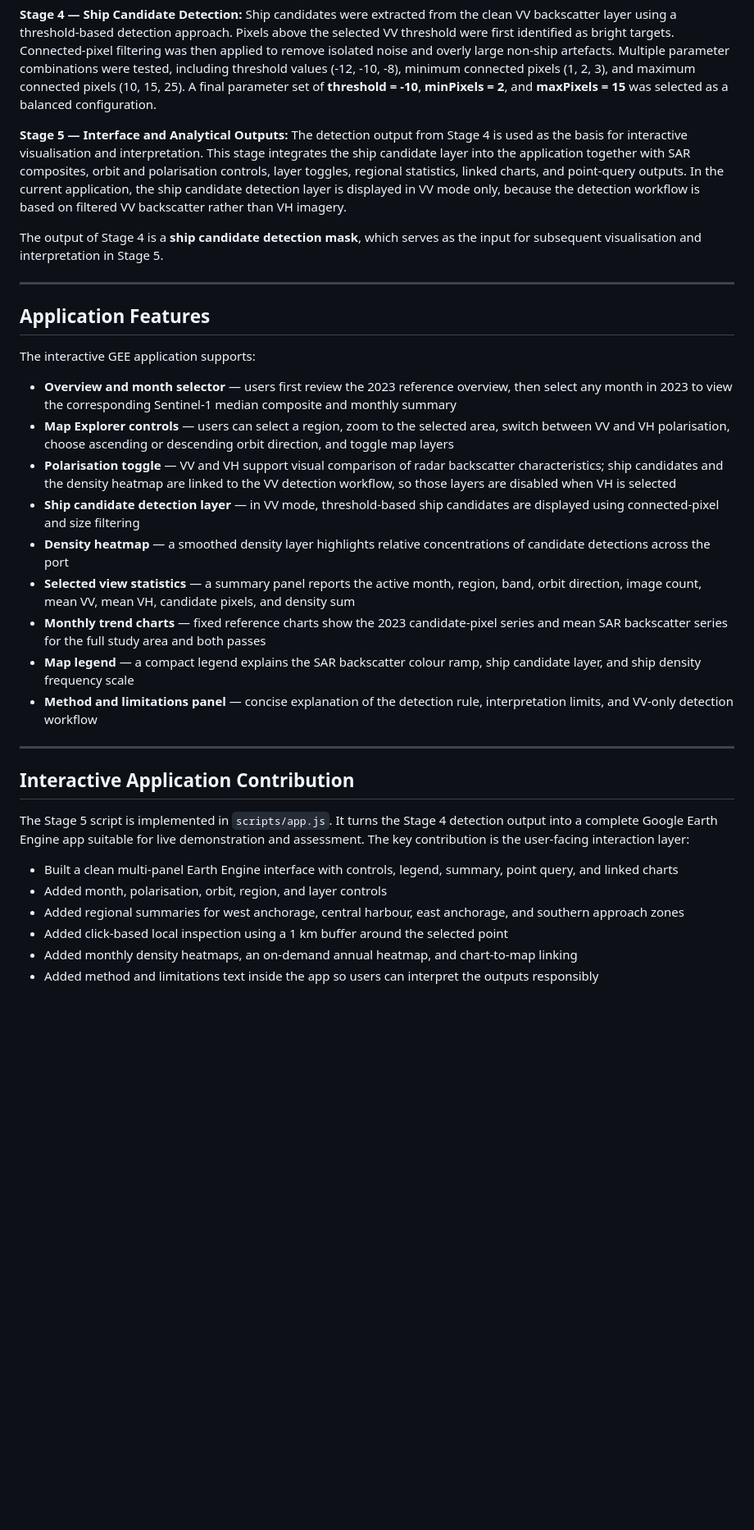
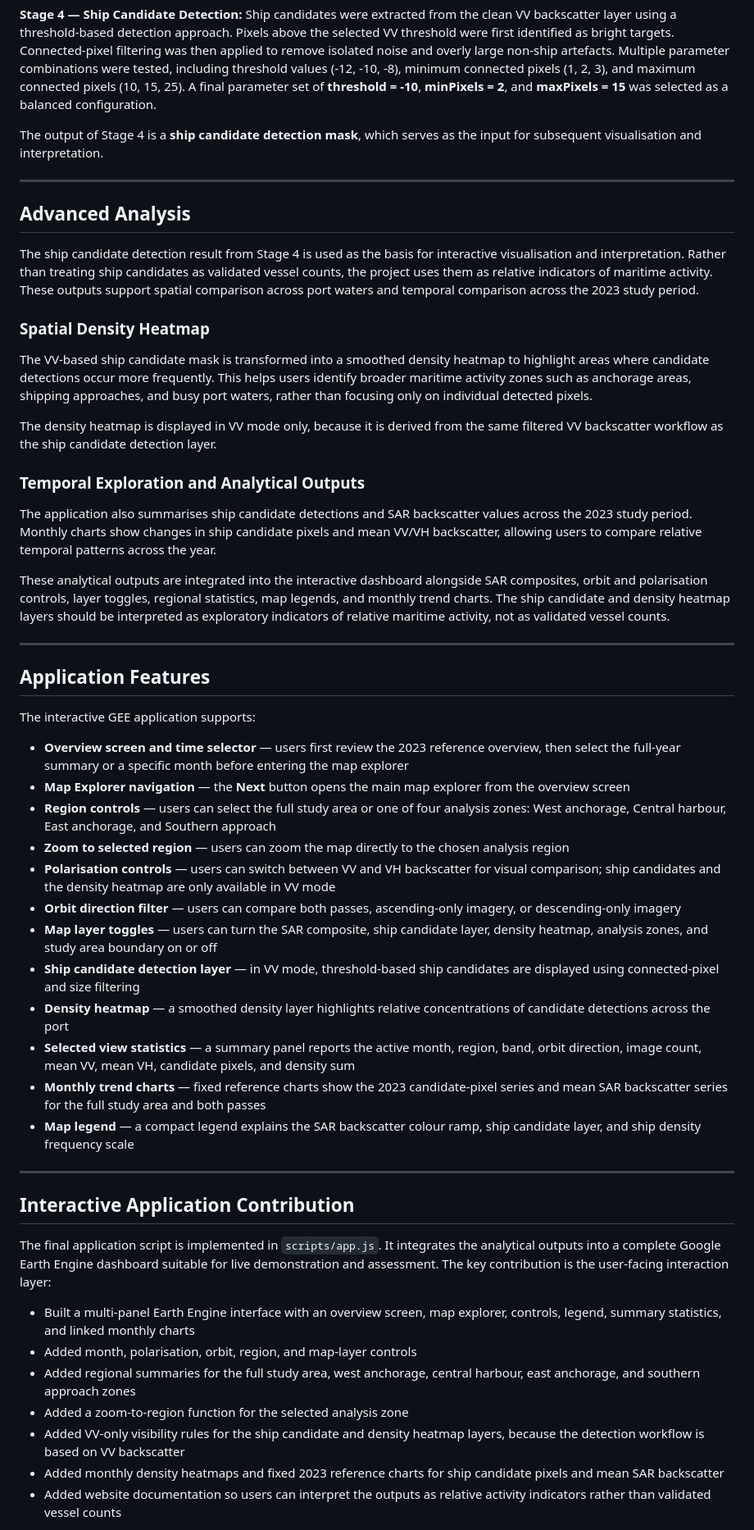
Before and after one commit to shengli7777/casa0025-final-project-port, a Markdown page: readme.md, the part around one of its changes. Shown at 82% size. Rendered like a GitHub page; blank space fills up the shorter version.

Commit message:
Revise README for clarity on ship detection and features
Updated the README to clarify the ship candidate detection process and the interactive application features. Added details about the density heatmap and revised sections for better clarity and structure.

```diff
--- a/readme.md
+++ b/readme.md
@@ -61,35 +61,55 @@ The project follows a five-stage processing pipeline implemented in Google Earth
 
 **Stage 4 — Ship Candidate Detection:** Ship candidates were extracted from the clean VV backscatter layer using a threshold-based detection approach. Pixels above the selected VV threshold were first identified as bright targets. Connected-pixel filtering was then applied to remove isolated noise and overly large non-ship artefacts. Multiple parameter combinations were tested, including threshold values (-12, -10, -8), minimum connected pixels (1, 2, 3), and maximum connected pixels (10, 15, 25). A final parameter set of **threshold = -10**, **minPixels = 2**, and **maxPixels = 15** was selected as a balanced configuration.
 
-**Stage 5 — Interface and Analytical Outputs:** The detection output from Stage 4 is used as the basis for interactive visualisation and interpretation. This stage integrates the ship candidate layer into the application together with SAR composites, orbit and polarisation controls, layer toggles, regional statistics, linked charts, and point-query outputs. In the current application, the ship candidate detection layer is displayed in VV mode only, because the detection workflow is based on filtered VV backscatter rather than VH imagery.
-
-The output of Stage 4 is a **ship candidate detection mask**, which serves as the input for subsequent visualisation and interpretation in Stage 5.
+The output of Stage 4 is a **ship candidate detection mask**, which serves as the input for subsequent visualisation and interpretation.
 
 ---
 
+## Advanced Analysis
+
+The ship candidate detection result from Stage 4 is used as the basis for interactive visualisation and interpretation. Rather than treating ship candidates as validated vessel counts, the project uses them as relative indicators of maritime activity. These outputs support spatial comparison across port waters and temporal comparison across the 2023 study period.
+
+### Spatial Density Heatmap
+
+The VV-based ship candidate mask is transformed into a smoothed density heatmap to highlight areas where candidate detections occur more frequently. This helps users identify broader maritime activity zones such as anchorage areas, shipping approaches, and busy port waters, rather than focusing only on individual detected pixels.
+
+The density heatmap is displayed in VV mode only, because it is derived from the same filtered VV backscatter workflow as the ship candidate detection layer.
+
+### Temporal Exploration and Analytical Outputs
+
+The application also summarises ship candidate detections and SAR backscatter values across the 2023 study period. Monthly charts show changes in ship candidate pixels and mean VV/VH backscatter, allowing users to compare relative temporal patterns across the year.
+
+These analytical outputs are integrated into the interactive dashboard alongside SAR composites, orbit and polarisation controls, layer toggles, regional statistics, map legends, and monthly trend charts. The ship candidate and density heatmap layers should be interpreted as exploratory indicators of relative maritime activity, not as validated vessel counts.
+
+---
 ## Application Features
 
 The interactive GEE application supports:
 
-- **Overview and month selector** — users first review the 2023 reference overview, then select any month in 2023 to view the corresponding Sentinel-1 median composite and monthly summary
-- **Map Explorer controls** — users can select a region, zoom to the selected area, switch between VV and VH polarisation, choose ascending or descending orbit direction, and toggle map layers
-- **Polarisation toggle** — VV and VH support visual comparison of radar backscatter characteristics; ship candidates and the density heatmap are linked to the VV detection workflow, so those layers are disabled when VH is selected
+- **Overview screen and time selector** — users first review the 2023 reference overview, then select the full-year summary or a specific month before entering the map explorer
+- **Map Explorer navigation** — the **Next** button opens the main map explorer from the overview screen
+- **Region controls** — users can select the full study area or one of four analysis zones: West anchorage, Central harbour, East anchorage, and Southern approach
+- **Zoom to selected region** — users can zoom the map directly to the chosen analysis region
+- **Polarisation controls** — users can switch between VV and VH backscatter for visual comparison; ship candidates and the density heatmap are only available in VV mode
+- **Orbit direction filter** — users can compare both passes, ascending-only imagery, or descending-only imagery
+- **Map layer toggles** — users can turn the SAR composite, ship candidate layer, density heatmap, analysis zones, and study area boundary on or off
 - **Ship candidate detection layer** — in VV mode, threshold-based ship candidates are displayed using connected-pixel and size filtering
 - **Density heatmap** — a smoothed density layer highlights relative concentrations of candidate detections across the port
 - **Selected view statistics** — a summary panel reports the active month, region, band, orbit direction, image count, mean VV, mean VH, candidate pixels, and density sum
 - **Monthly trend charts** — fixed reference charts show the 2023 candidate-pixel series and mean SAR backscatter series for the full study area and both passes
 - **Map legend** — a compact legend explains the SAR backscatter colour ramp, ship candidate layer, and ship density frequency scale
-- **Method and limitations panel** — concise explanation of the detection rule, interpretation limits, and VV-only detection workflow
+
 ---
 
 ## Interactive Application Contribution
 
-The Stage 5 script is implemented in `scripts/app.js`. It turns the Stage 4 detection output into a complete Google Earth Engine app suitable for live demonstration and assessment. The key contribution is the user-facing interaction layer:
+The final application script is implemented in `scripts/app.js`. It integrates the analytical outputs into a complete Google Earth Engine dashboard suitable for live demonstration and assessment. The key contribution is the user-facing interaction layer:
 
-- Built a clean multi-panel Earth Engine interface with controls, legend, summary, point query, and linked charts
-- Added month, polarisation, orbit, region, and layer controls
-- Added regional summaries for west anchorage, central harbour, east anchorage, and southern approach zones
-- Added click-based local inspection using a 1 km buffer around the selected point
-- Added monthly density heatmaps, an on-demand annual heatmap, and chart-to-map linking
-- Added method and limitations text inside the app so users can interpret the outputs responsibly
+- Built a multi-panel Earth Engine interface with an overview screen, map explorer, controls, legend, summary statistics, and linked monthly charts
+- Added month, polarisation, orbit, region, and map-layer controls
+- Added regional summaries for the full study area, west anchorage, central harbour, east anchorage, and southern approach zones
+- Added a zoom-to-region function for the selected analysis zone
+- Added VV-only visibility rules for the ship candidate and density heatmap layers, because the detection workflow is based on VV backscatter
+- Added monthly density heatmaps and fixed 2023 reference charts for ship candidate pixels and mean SAR backscatter
+- Added website documentation so users can interpret the outputs as relative activity indicators rather than validated vessel counts
 
```
Also changed, not shown: other parts of readme.md (+8 -4 lines).
